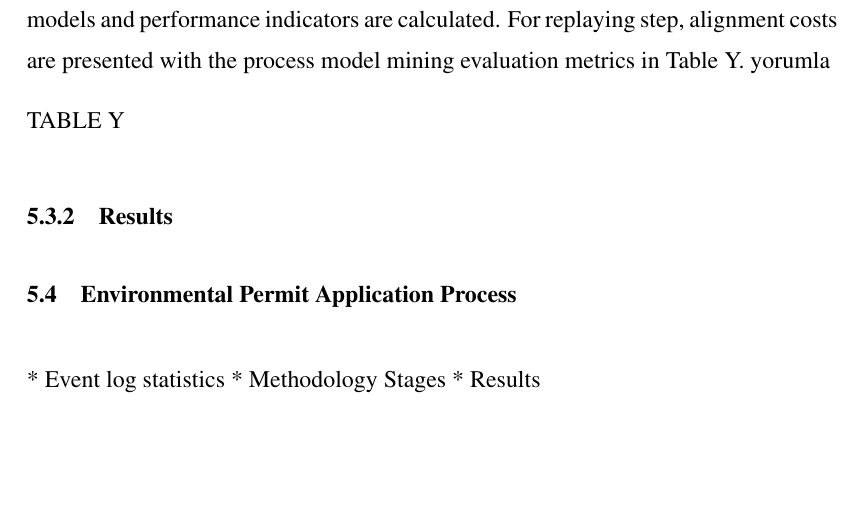
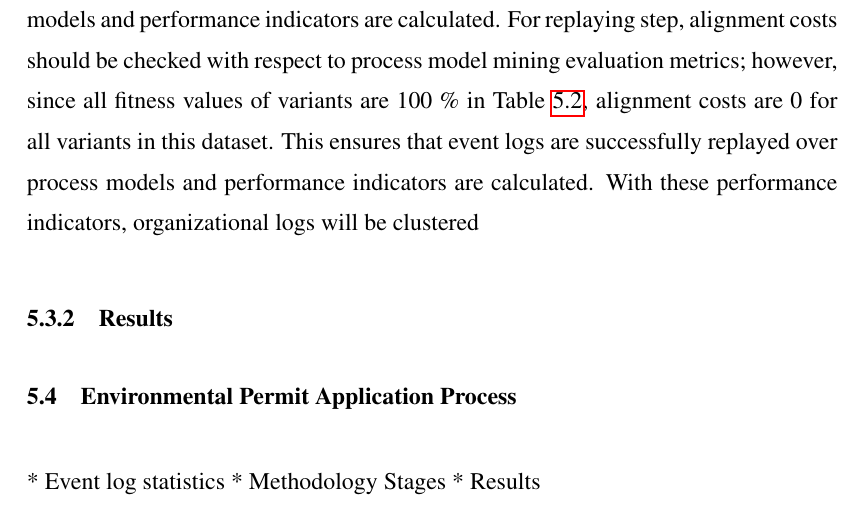
Before and after one commit to onuryilmaz/cross-org-proc-min-thesis, a LaTeX thesis (thesis.tex, which reads 5_results_discussions/results_discussions.tex): part of page 72 of 81, cut so that both start at the same text, the shorter picture padded with empty space. Compiled offline with pdfLaTeX; a LaTeX package or settings file that is missing is left out.

Commit message:
no message

```diff
--- a/5_results_discussions/results_discussions.tex
+++ b/5_results_discussions/results_discussions.tex
@@ -121,9 +120,11 @@ In \textit{Process Model Mining} stage, variants of the dataset are used as orga
 \label{fig:loan-application-process-models}
 \end{figure}
 
-In \textit{Performance Indicator Analysis} stage, firstly event logs are replayed over process models and performance indicators are calculated. For replaying step, alignment costs are presented with the process model mining evaluation metrics in Table Y. yorumla
+In \textit{Performance Indicator Analysis} stage, firstly event logs are replayed over process models and performance indicators are calculated. For replaying step, alignment costs should be checked with respect to process model mining evaluation metrics; however, since all fitness values of variants are 100 \% in Table~\ref{table:loan-app-process-process-model-mining}, alignment costs are 0 for all variants in this dataset. This ensures that event logs are successfully replayed over process models and performance indicators are calculated. With these performance indicators, organizational logs will be clustered
 
-TABLE Y
+% mismatch pattern analysis
+
+% recommendation generation analysis
 
 \subsection{Results}
 \label{sec:loan-app-results}
```
Also changed, not shown: 5_results_discussions/results_discussions.tex (1 more changed lines), 1 other file.
